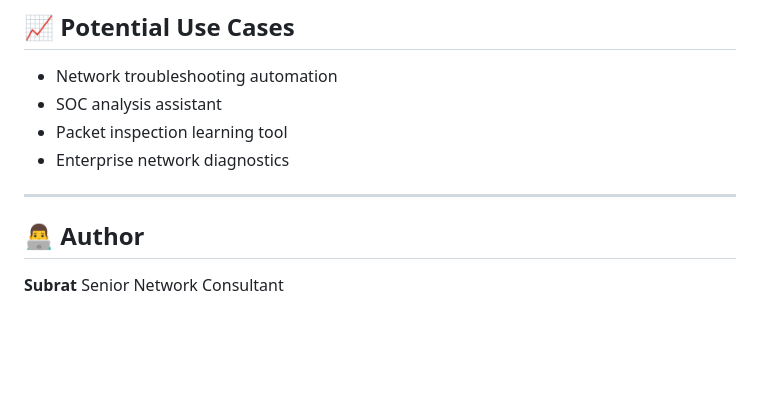
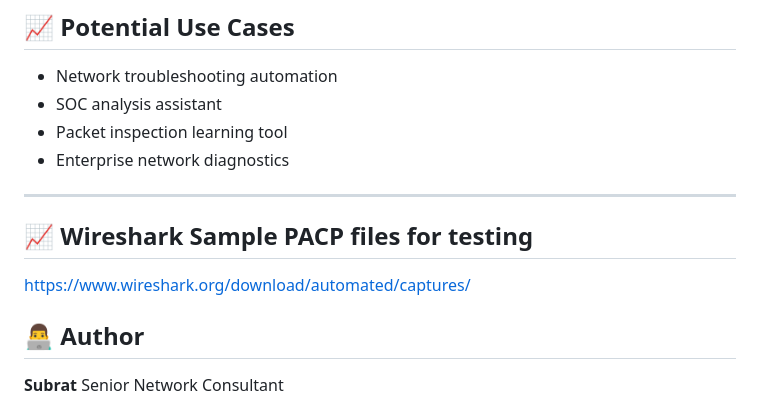
Before and after one commit to Gudu435/ai-packet-analyzer, a Markdown page: README.md, the part around the change. Rendered like a GitHub page; blank space fills up the shorter version.

Commit message:
Add Wireshark sample PACP files section to README
Added section for Wireshark sample PACP files for testing.

```diff
--- a/README.md
+++ b/README.md
@@ -225,6 +225,9 @@ Output includes:
 * Enterprise network diagnostics
 
 ---
+## 📈 Wireshark Sample PACP files for testing
+
+https://www.wireshark.org/download/automated/captures/
 
 ## 👨‍💻 Author
 
```
